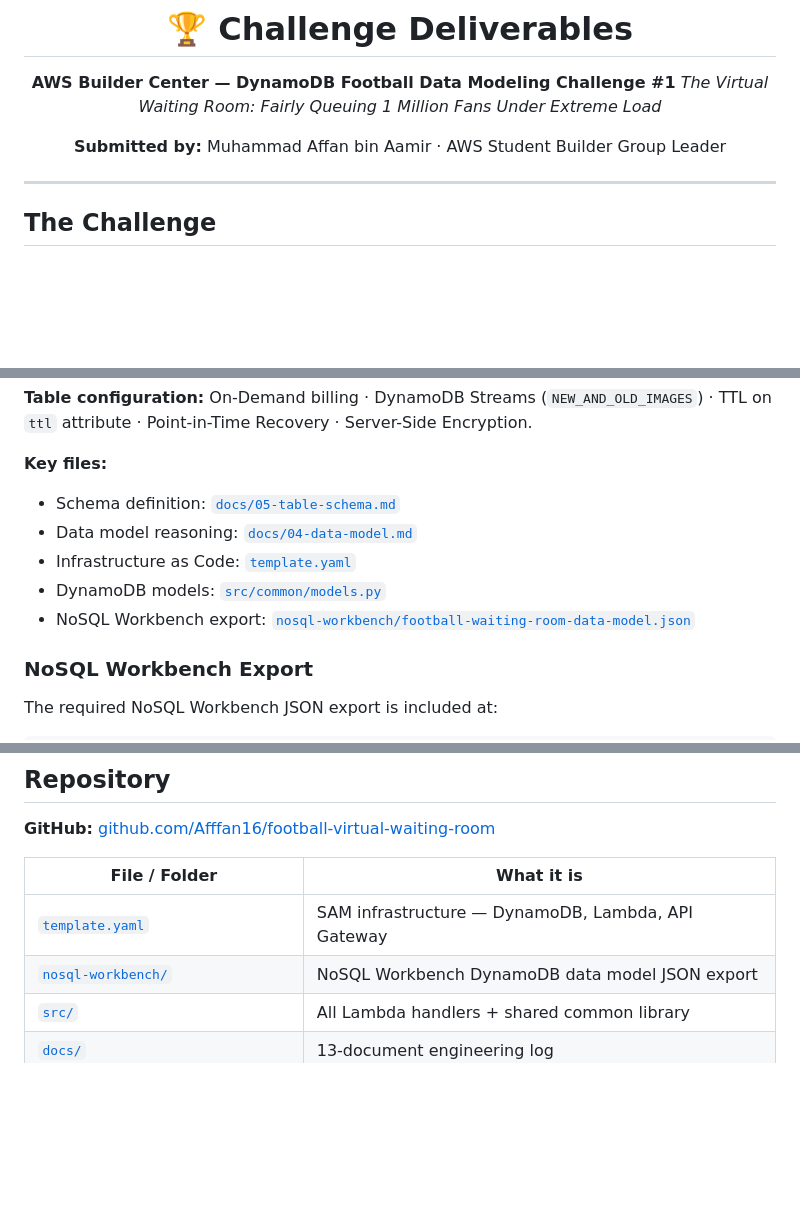
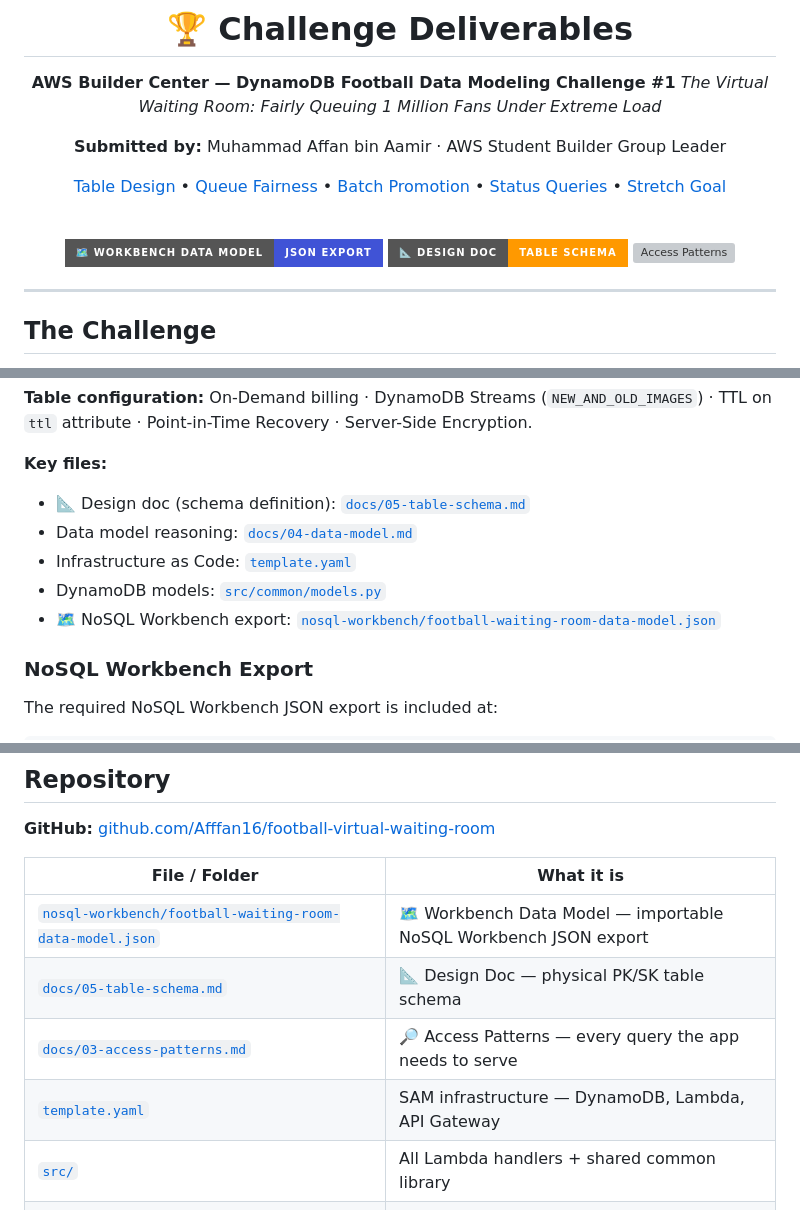
Before and after one commit to Afffan16/football-virtual-waiting-room, a Markdown page: DELIVERABLES.md, 3 parts joined by grey strips. Rendered like a GitHub page; badges without logos; blank space fills up the shorter version; grey boxes are pictures that could not be loaded.

Commit message:
Enhance DELIVERABLES.md with icons and formatting
Updated formatting and added icons for key files in the deliverables section.

```diff
--- a/DELIVERABLES.md
+++ b/DELIVERABLES.md
@@ -6,6 +6,18 @@
 *The Virtual Waiting Room: Fairly Queuing 1 Million Fans Under Extreme Load*
 
 **Submitted by:** Muhammad Affan bin Aamir · AWS Student Builder Group Leader
+
+[Table Design](#deliverable-1--dynamodb-table-design) •
+[Queue Fairness](#deliverable-2--fair-queue-position-assignment) •
+[Batch Promotion](#deliverable-3--batch-promotion-strategy) •
+[Status Queries](#deliverable-4--fan-status-query-design) •
+[Stretch Goal](#deliverable-5--stretch-goal-1000-slot-active-purchaser-cap)
+
+<br>
+
+[![Workbench Data Model](https://img.shields.io/badge/🗺️_Workbench_Data_Model-JSON_Export-4053D6?style=for-the-badge)](nosql-workbench/football-waiting-room-data-model.json)
+[![Design Doc](https://img.shields.io/badge/📐_Design_Doc-Table_Schema-FF9900?style=for-the-badge)](docs/05-table-schema.md)
+[![Access Patterns](https://img.shields.io/badge/🔎_Access_Patterns-docs%2F03-232F3E?style=for-the-badge)](docs/03-access-patterns.md)
 
 </div>
 
@@ -62,11 +74,11 @@ A **Single Table Design** (`FootballWaitingRoom`) storing six entity types in on
 **Table configuration:** On-Demand billing · DynamoDB Streams (`NEW_AND_OLD_IMAGES`) · TTL on `ttl` attribute · Point-in-Time Recovery · Server-Side Encryption.
 
 **Key files:**
-- Schema definition: [`docs/05-table-schema.md`](docs/05-table-schema.md)
+- 📐 Design doc (schema definition): [`docs/05-table-schema.md`](docs/05-table-schema.md)
 - Data model reasoning: [`docs/04-data-model.md`](docs/04-data-model.md)
 - Infrastructure as Code: [`template.yaml`](template.yaml)
 - DynamoDB models: [`src/common/models.py`](src/common/models.py)
-- NoSQL Workbench export: [`nosql-workbench/football-waiting-room-data-model.json`](nosql-workbench/football-waiting-room-data-model.json)
+- 🗺️ NoSQL Workbench export: [`nosql-workbench/football-waiting-room-data-model.json`](nosql-workbench/football-waiting-room-data-model.json)
 
 ### NoSQL Workbench Export
 
@@ -275,8 +287,10 @@ The challenge asked for a data model. This submission delivers a **fully deploye
 
 | File / Folder | What it is |
 |---|---|
+| [`nosql-workbench/football-waiting-room-data-model.json`](nosql-workbench/football-waiting-room-data-model.json) | 🗺️ Workbench Data Model — importable NoSQL Workbench JSON export |
+| [`docs/05-table-schema.md`](docs/05-table-schema.md) | 📐 Design Doc — physical PK/SK table schema |
+| [`docs/03-access-patterns.md`](docs/03-access-patterns.md) | 🔎 Access Patterns — every query the app needs to serve |
 | [`template.yaml`](template.yaml) | SAM infrastructure — DynamoDB, Lambda, API Gateway |
-| [`nosql-workbench/`](nosql-workbench/) | NoSQL Workbench DynamoDB data model JSON export |
 | [`src/`](src/) | All Lambda handlers + shared common library |
 | [`docs/`](docs/) | 13-document engineering log |
 | [`frontend/`](frontend/) | Live SPA connected to the deployed API |
```
Also changed, not shown: other parts of DELIVERABLES.md (+1 -1 lines).
